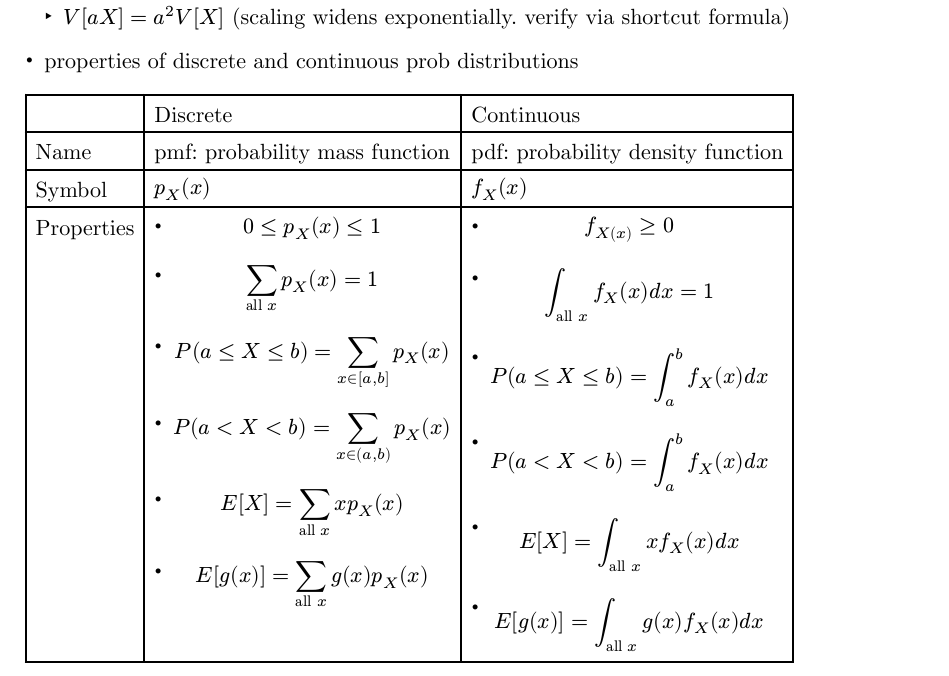
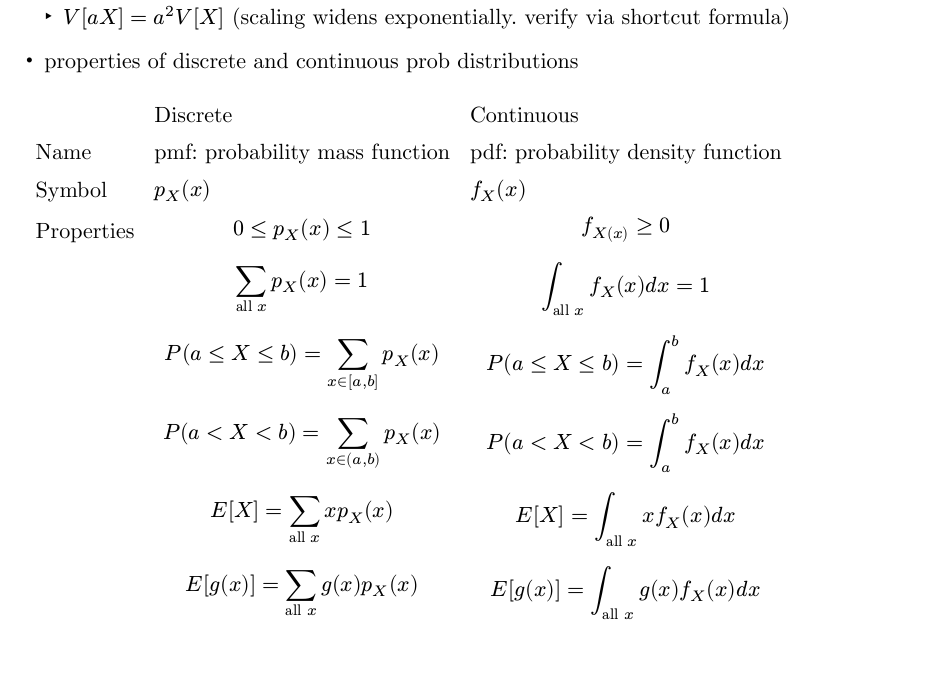
Before and after one commit to saffronner/3623X-notes, a Typst document (main.typ): part of page 5 of 5, cut so that both start at the same text. The pictures show the PDF file main.pdf that the author committed with the source.

Commit message:
prettify pmf/pdf into table via stroke: none, align: horizon

```diff
--- a/main.typ
+++ b/main.typ
@@ -108,26 +108,16 @@
 - properties of discrete and continuous prob distributions
 #table(
   columns: 3,
+  stroke: none,
+  align: horizon,
   [], [Discrete], [Continuous],
   [Name], [pmf: probability mass function], [pdf: probability density function],
   [Symbol], [$p_X (x)$], [$f_X (x)$],
   [Properties],
-  [
-  - $ 0 <= p_X (x) <= 1 $
-  - $ display(sum_("all" x)) p_X (x) = 1 $
-  - $ P(a <= X <= b) = sum_(x in [a,b])p_X (x) $
-  - $ P(a < X < b) = sum_(x in (a,b)) p_X (x) $
-
-  - $ E[X] = sum_("all" x) x p_X (x) $
-  - $ E[g(x)] = sum_("all" x) g(x) p_X (x) $
-  ],
-  [
-  - $ f_X(x) >= 0 $
-  - $ integral_("all" x) f_X (x)d x = 1 $
-  - $ P(a <= X <= b) = integral_a^b f_X (x) d x $
-  - $ P(a < X < b) = integral_a^b f_X (x) d x $
-
-  - $ E[X] = integral_("all" x) x f_X (x) d x $
-  - $ E[g(x)] = integral_("all" x) g(x) f_X (x) d x $
-  ]
+  [$ 0 <= p_X (x) <= 1 $], [$ f_X(x) >= 0 $],
+  [],[$ display(sum_("all" x)) p_X (x) = 1 $], [$ integral_("all" x) f_X (x)d x = 1 $],
+  [],[$ P(a <= X <= b) = sum_(x in [a,b])p_X (x) $], [$ P(a <= X <= b) = integral_a^b f_X (x) d x $],
+  [],[$ P(a < X < b) = sum_(x in (a,b)) p_X (x) $], [$ P(a < X < b) = integral_a^b f_X (x) d x $],
+  [],[$ E[X] = sum_("all" x) x p_X (x) $], [$ E[X] = integral_("all" x) x f_X (x) d x $],
+  [],[$ E[g(x)] = sum_("all" x) g(x) p_X (x) $], [$ E[g(x)] = integral_("all" x) g(x) f_X (x) d x $],
 )
```
Also changed, not shown: main.pdf.
